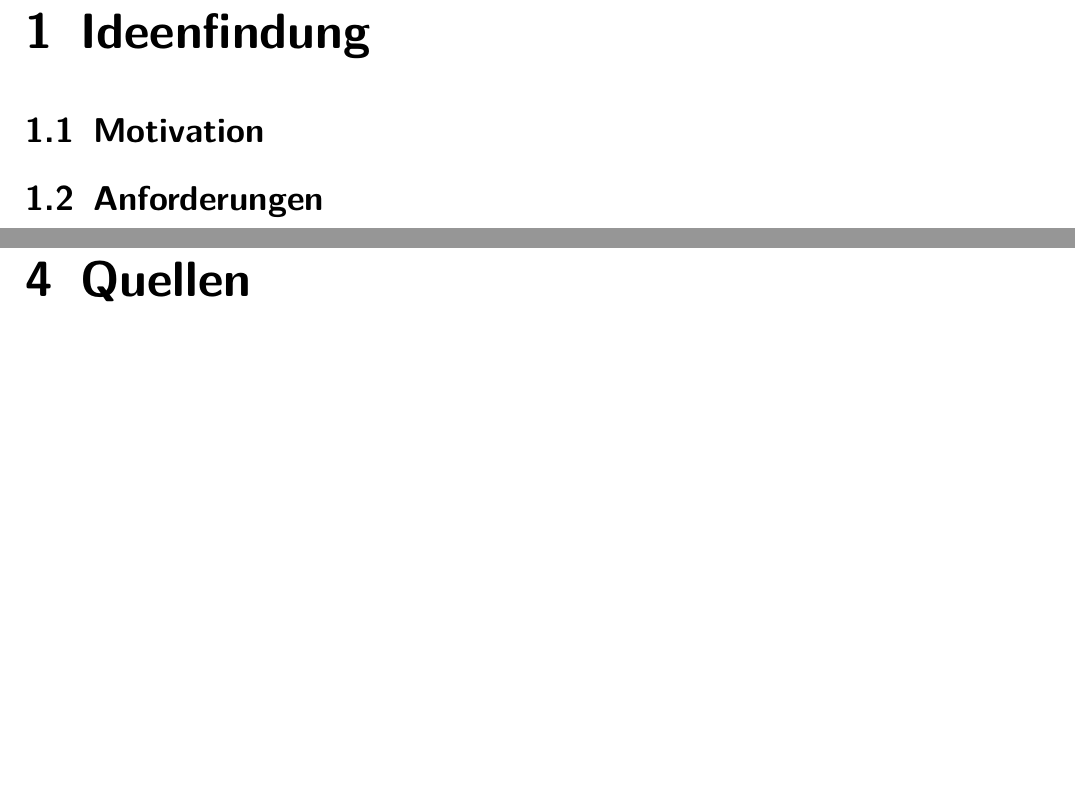
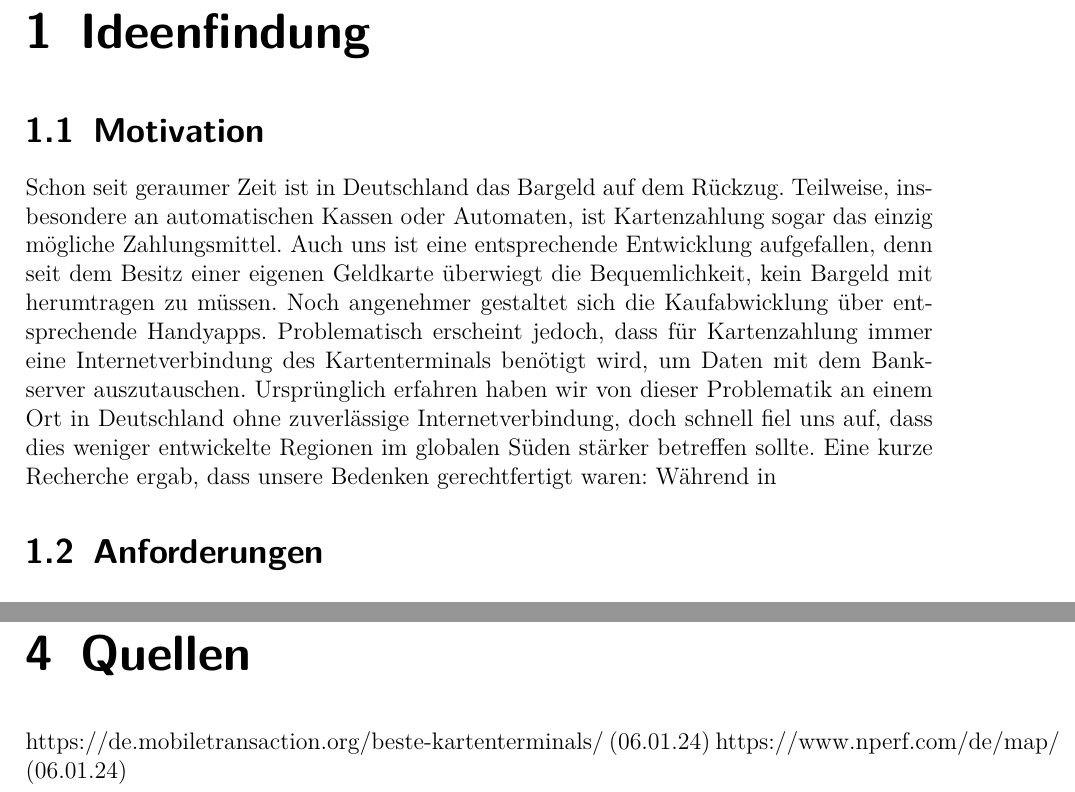
Before and after one commit to lucakreativ/offline-banking, a LaTeX document (schriftliche/schriftliche.tex): two parts of pages 4 and 7 of 8, joined at a grey line, cut so that both start at the same text, the shorter picture padded with empty space. Compiled offline with pdfLaTeX.

Commit message:
motivation

```diff
--- a/schriftliche/schriftliche.tex
+++ b/schriftliche/schriftliche.tex
@@ -93,6 +93,14 @@ Betreuende Lehrkraft: \\\textsc{Marek Czernohous}}
     \chapter{Ideenfindung}\label{ch:einleitung}
     \section{Motivation}
     % Welches Problem grundsätzlich lösen, wie drauf gekommen
+    Schon seit geraumer Zeit ist in Deutschland das Bargeld auf dem Rückzug.
+    Teilweise, insbesondere an automatischen Kassen oder Automaten, ist Kartenzahlung sogar das einzig mögliche Zahlungsmittel.
+    Auch uns ist eine entsprechende Entwicklung aufgefallen, denn seit dem Besitz einer eigenen Geldkarte überwiegt die Bequemlichkeit, kein Bargeld mit herumtragen zu müssen.
+    Noch angenehmer gestaltet sich die Kaufabwicklung über entsprechende Handyapps.
+    Problematisch erscheint jedoch, dass für Kartenzahlung immer eine Internetverbindung des Kartenterminals benötigt wird, um Daten mit dem Bankserver auszutauschen.
+    Ursprünglich erfahren haben wir von dieser Problematik an einem Ort in Deutschland ohne zuverlässige Internetverbindung, doch schnell fiel uns auf, dass dies weniger entwickelte Regionen im globalen Süden stärker betreffen sollte.
+    Eine kurze Recherche ergab, dass unsere Bedenken gerechtfertigt waren:
+    Während in
 
     \section{Anforderungen}
     % genaue Anforderungen an das fertige Programm
@@ -131,6 +139,9 @@ Betreuende Lehrkraft: \\\textsc{Marek Czernohous}}
 
     \chapter{Quellen}
     % Quellen
+    https://de.mobiletransaction.org/beste-kartenterminals/ (06.01.24)
+    https://www.nperf.com/de/map/ (06.01.24)
+
     \chapter{Danksagung und Unterstützungsleistungen}
     Wir haben für dieses Projekt keine fachlichen Unterstützungsleistungen in Anspruch genommen.\\
     Bedanken möchten wir uns bei:
```
